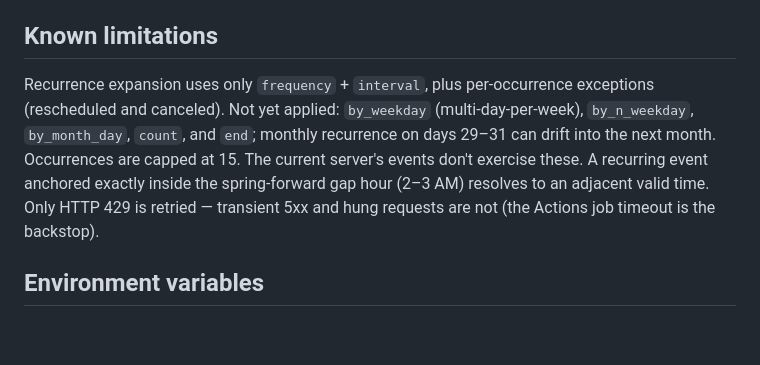
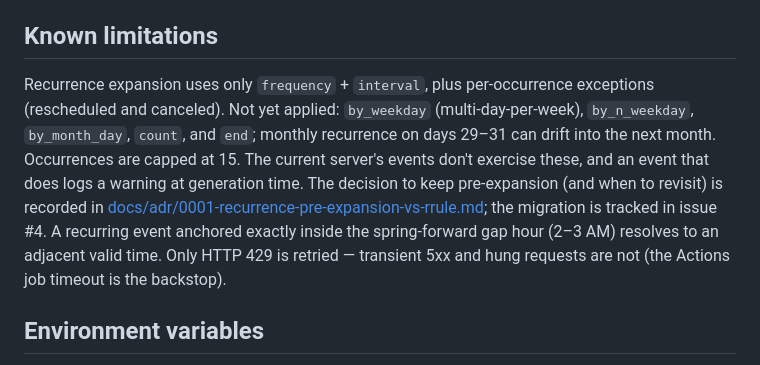
Before and after one commit to seriouslysean/discord-server-events-feed, a Markdown page: AGENTS.md, the part around the change. Rendered like a GitHub page; blank space fills up the shorter version.

```diff
--- a/AGENTS.md
+++ b/AGENTS.md
@@ -48,7 +48,7 @@ Discord API → fetchScheduledEvents() → generateICS() → dist/events.ics →
 
 ## Known limitations
 
-Recurrence expansion uses only `frequency` + `interval`, plus per-occurrence exceptions (rescheduled and canceled). Not yet applied: `by_weekday` (multi-day-per-week), `by_n_weekday`, `by_month_day`, `count`, and `end`; monthly recurrence on days 29–31 can drift into the next month. Occurrences are capped at 15. The current server's events don't exercise these. A recurring event anchored exactly inside the spring-forward gap hour (2–3 AM) resolves to an adjacent valid time. Only HTTP 429 is retried — transient 5xx and hung requests are not (the Actions job timeout is the backstop).
+Recurrence expansion uses only `frequency` + `interval`, plus per-occurrence exceptions (rescheduled and canceled). Not yet applied: `by_weekday` (multi-day-per-week), `by_n_weekday`, `by_month_day`, `count`, and `end`; monthly recurrence on days 29–31 can drift into the next month. Occurrences are capped at 15. The current server's events don't exercise these, and an event that does logs a warning at generation time. The decision to keep pre-expansion (and when to revisit) is recorded in [docs/adr/0001-recurrence-pre-expansion-vs-rrule.md](docs/adr/0001-recurrence-pre-expansion-vs-rrule.md); the migration is tracked in issue #4. A recurring event anchored exactly inside the spring-forward gap hour (2–3 AM) resolves to an adjacent valid time. Only HTTP 429 is retried — transient 5xx and hung requests are not (the Actions job timeout is the backstop).
 
 ## Environment variables
 
```
Also changed, not shown: docs/adr/0001-recurrence-pre-expansion-vs-rrule.md (added, +33 -0 lines).
